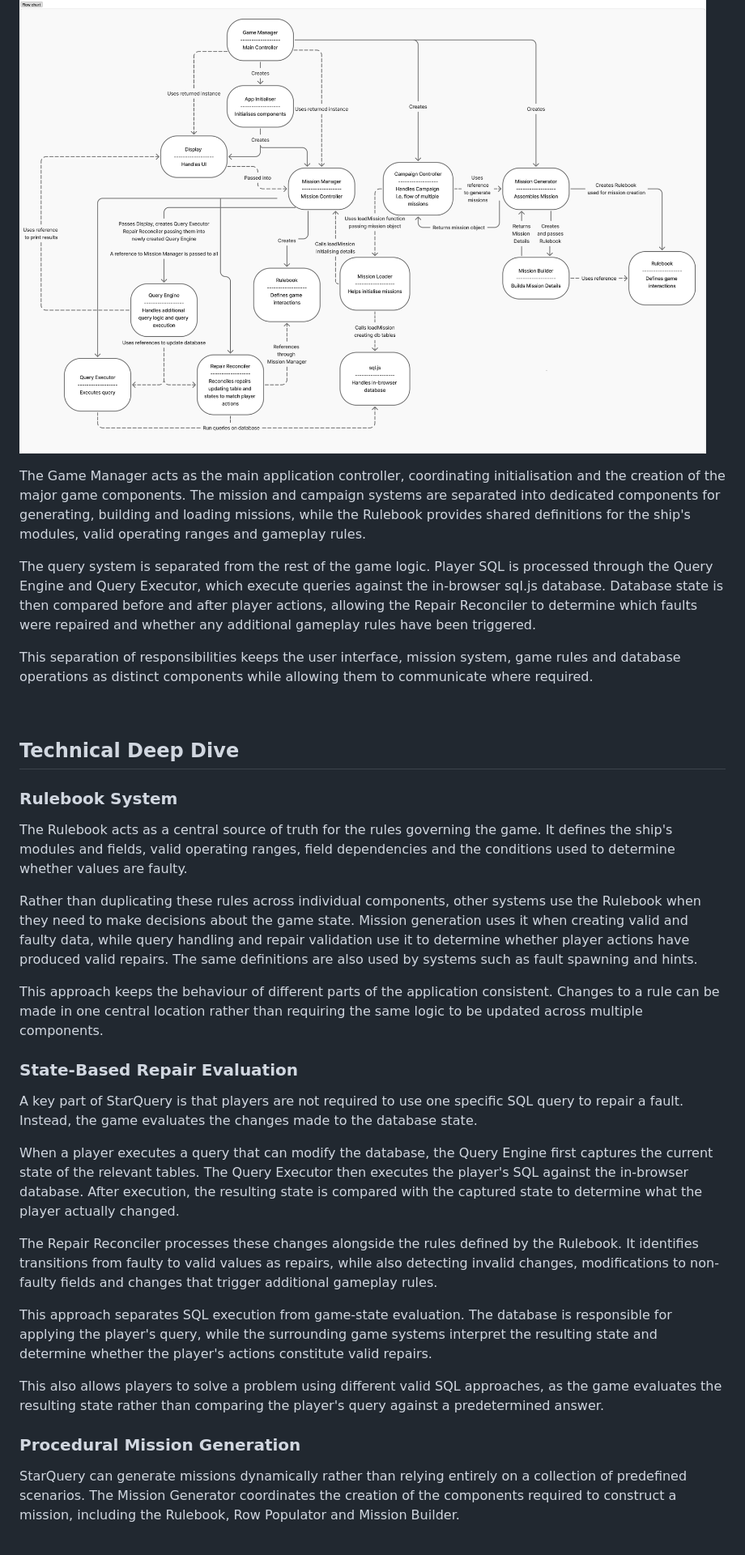
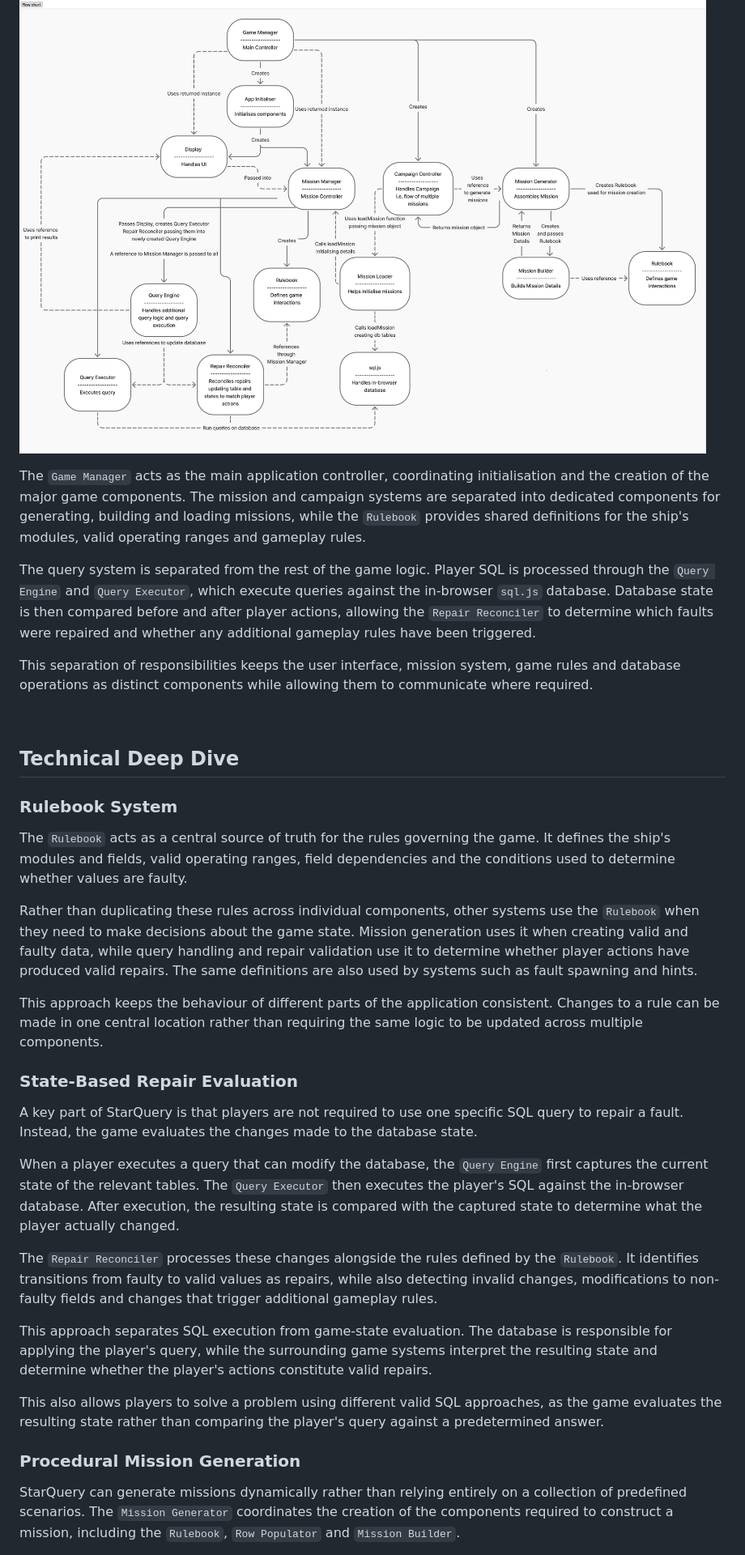
Before and after one commit to ncrpugh/StarQuery, a Markdown page: README.md, the part around one of its changes. Shown at 81% size. GitHub-like rendering.

```diff
--- a/README.md
+++ b/README.md
@@ -75,10 +92,9 @@ The diagram below illustrates the relationships between the major components of
 
 ![StarQuery Architecture](docs/images/architecture.png)
 
+The `Game Manager` acts as the main application controller, coordinating initialisation and the creation of the major game components. The mission and campaign systems are separated into dedicated components for generating, building and loading missions, while the `Rulebook` provides shared definitions for the ship's modules, valid operating ranges and gameplay rules.
 
-The Game Manager acts as the main application controller, coordinating initialisation and the creation of the major game components. The mission and campaign systems are separated into dedicated components for generating, building and loading missions, while the Rulebook provides shared definitions for the ship's modules, valid operating ranges and gameplay rules.
-
-The query system is separated from the rest of the game logic. Player SQL is processed through the Query Engine and Query Executor, which execute queries against the in-browser sql.js database. Database state is then compared before and after player actions, allowing the Repair Reconciler to determine which faults were repaired and whether any additional gameplay rules have been triggered.
+The query system is separated from the rest of the game logic. Player SQL is processed through the `Query Engine` and `Query Executor`, which execute queries against the in-browser `sql.js` database. Database state is then compared before and after player actions, allowing the `Repair Reconciler` to determine which faults were repaired and whether any additional gameplay rules have been triggered.
 
 This separation of responsibilities keeps the user interface, mission system, game rules and database operations as distinct components while allowing them to communicate where required.
 
@@ -88,9 +104,9 @@ This separation of responsibilities keeps the user interface, mission system, ga
 
 ### Rulebook System
 
-The Rulebook acts as a central source of truth for the rules governing the game. It defines the ship's modules and fields, valid operating ranges, field dependencies and the conditions used to determine whether values are faulty.
+The `Rulebook` acts as a central source of truth for the rules governing the game. It defines the ship's modules and fields, valid operating ranges, field dependencies and the conditions used to determine whether values are faulty.
 
-Rather than duplicating these rules across individual components, other systems use the Rulebook when they need to make decisions about the game state. Mission generation uses it when creating valid and faulty data, while query handling and repair validation use it to determine whether player actions have produced valid repairs. The same definitions are also used by systems such as fault spawning and hints.
+Rather than duplicating these rules across individual components, other systems use the `Rulebook` when they need to make decisions about the game state. Mission generation uses it when creating valid and faulty data, while query handling and repair validation use it to determine whether player actions have produced valid repairs. The same definitions are also used by systems such as fault spawning and hints.
 
 This approach keeps the behaviour of different parts of the application consistent. Changes to a rule can be made in one central location rather than requiring the same logic to be updated across multiple components.
 
@@ -98,9 +114,9 @@ This approach keeps the behaviour of different parts of the application consiste
 
 A key part of StarQuery is that players are not required to use one specific SQL query to repair a fault. Instead, the game evaluates the changes made to the database state.
 
-When a player executes a query that can modify the database, the Query Engine first captures the current state of the relevant tables. The Query Executor then executes the player's SQL against the in-browser database. After execution, the resulting state is compared with the captured state to determine what the player actually changed.
+When a player executes a query that can modify the database, the `Query Engine` first captures the current state of the relevant tables. The `Query Executor` then executes the player's SQL against the in-browser database. After execution, the resulting state is compared with the captured state to determine what the player actually changed.
 
-The Repair Reconciler processes these changes alongside the rules defined by the Rulebook. It identifies transitions from faulty to valid values as repairs, while also detecting invalid changes, modifications to non-faulty fields and changes that trigger additional gameplay rules.
+The `Repair Reconciler` processes these changes alongside the rules defined by the `Rulebook`. It identifies transitions from faulty to valid values as repairs, while also detecting invalid changes, modifications to non-faulty fields and changes that trigger additional gameplay rules.
 
 This approach separates SQL execution from game-state evaluation. The database is responsible for applying the player's query, while the surrounding game systems interpret the resulting state and determine whether the player's actions constitute valid repairs.
 
@@ -108,5 +124,5 @@ This also allows players to solve a problem using different valid SQL approaches
 
 ### Procedural Mission Generation
 
-StarQuery can generate missions dynamically rather than relying entirely on a collection of predefined scenarios. The Mission Generator coordinates the creation of the components required to construct a mission, including the Rulebook, Row Populator and Mission Builder.
+StarQuery can generate missions dynamically rather than relying entirely on a collection of predefined scenarios. The `Mission Generator` coordinates the creation of the components required to construct a mission, including the `Rulebook`, `Row Populator` and `Mission Builder`.
 
```
Also changed, not shown: other parts of README.md (+38 -19 lines).
